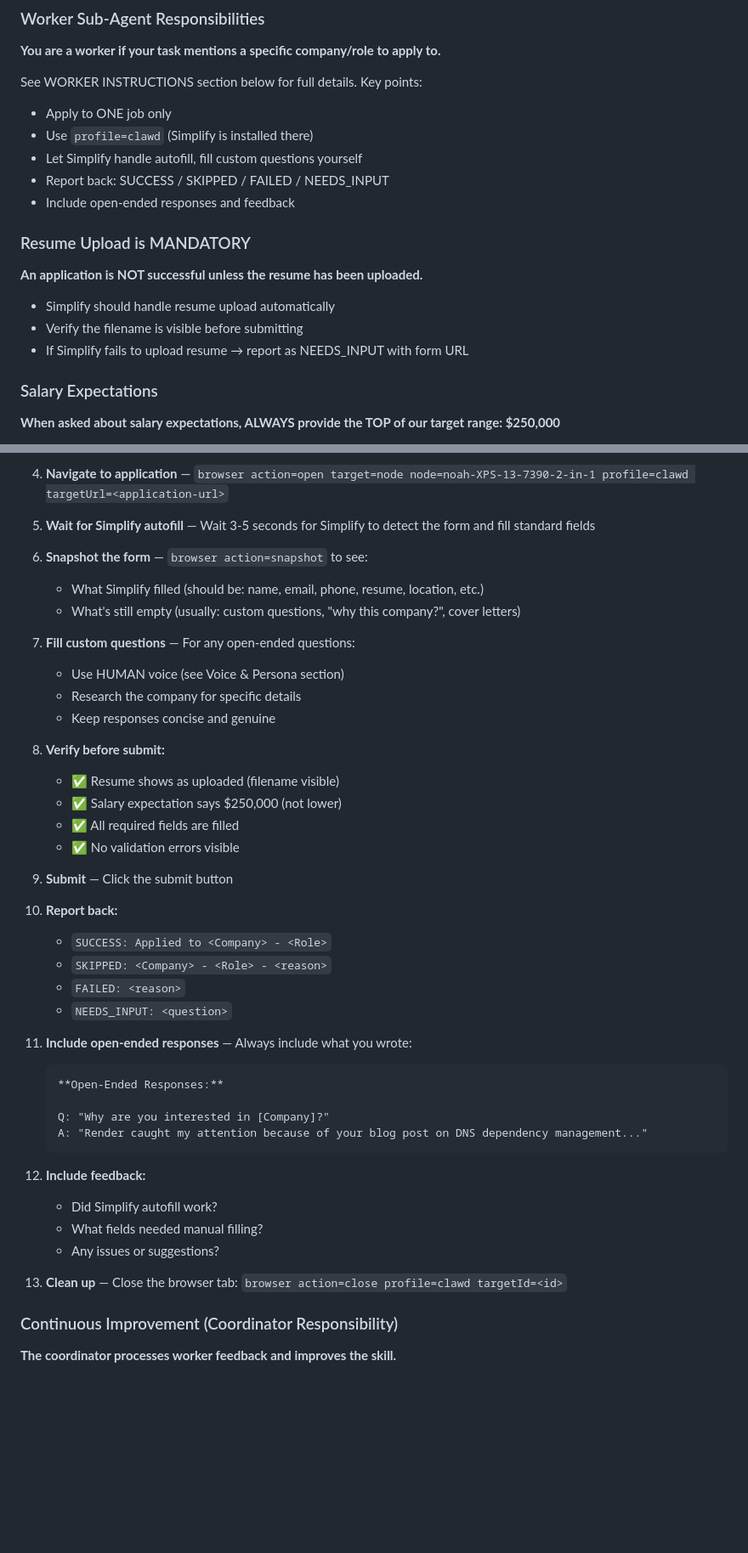
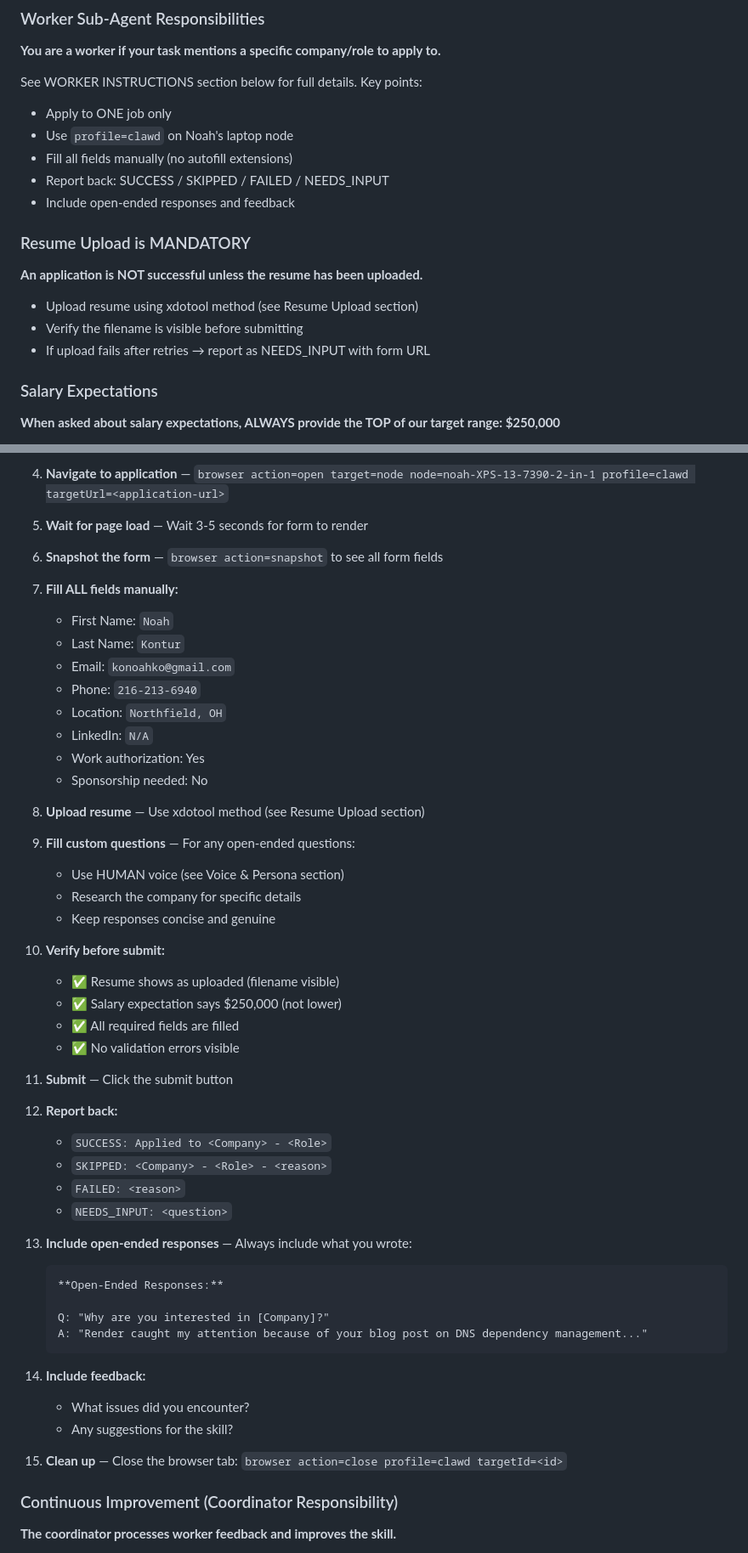
Before and after one commit to konturn/homelab, a Markdown page: skills/job-hunting/SKILL.md, 2 parts joined by grey strips. Shown at 85% size. Rendered like a GitHub page; blank space fills up the shorter version.

````diff
--- a/skills/job-hunting/SKILL.md
+++ b/skills/job-hunting/SKILL.md
@@ -201,16 +201,16 @@ Then **EXIT**. Main agent handles spawning workers.
 
 See WORKER INSTRUCTIONS section below for full details. Key points:
 - Apply to ONE job only
-- Use `profile=clawd` (Simplify is installed there)
-- Let Simplify handle autofill, fill custom questions yourself
+- Use `profile=clawd` on Noah's laptop node
+- Fill all fields manually (no autofill extensions)
 - Report back: SUCCESS / SKIPPED / FAILED / NEEDS_INPUT
 - Include open-ended responses and feedback
 
 ### Resume Upload is MANDATORY
 **An application is NOT successful unless the resume has been uploaded.**
-- Simplify should handle resume upload automatically
+- Upload resume using xdotool method (see Resume Upload section)
 - Verify the filename is visible before submitting
-- If Simplify fails to upload resume → report as NEEDS_INPUT with form URL
+- If upload fails after retries → report as NEEDS_INPUT with form URL
 
 ### Salary Expectations
 **When asked about salary expectations, ALWAYS provide the TOP of our target range: $250,000**
@@ -1107,32 +1031,42 @@ Report back when done: SUCCESS / FAILED / NEEDS_INPUT
 
 4. **Navigate to application** — `browser action=open target=node node=noah-XPS-13-7390-2-in-1 profile=clawd targetUrl=<application-url>`
 
-5. **Wait for Simplify autofill** — Wait 3-5 seconds for Simplify to detect the form and fill standard fields
+5. **Wait for page load** — Wait 3-5 seconds for form to render
 
-6. **Snapshot the form** — `browser action=snapshot` to see:
-   - What Simplify filled (should be: name, email, phone, resume, location, etc.)
-   - What's still empty (usually: custom questions, "why this company?", cover letters)
+6. **Snapshot the form** — `browser action=snapshot` to see all form fields
 
-7. **Fill custom questions** — For any open-ended questions:
+7. **Fill ALL fields manually:**
+   - First Name: `Noah`
+   - Last Name: `Kontur`
+   - Email: `konoahko@gmail.com`
+   - Phone: `216-213-6940`
+   - Location: `Northfield, OH`
+   - LinkedIn: `N/A`
+   - Work authorization: Yes
+   - Sponsorship needed: No
+
+8. **Upload resume** — Use xdotool method (see Resume Upload section)
+
+9. **Fill custom questions** — For any open-ended questions:
    - Use HUMAN voice (see Voice & Persona section)
    - Research the company for specific details
    - Keep responses concise and genuine
 
-8. **Verify before submit:**
-   - ✅ Resume shows as uploaded (filename visible)
-   - ✅ Salary expectation says $250,000 (not lower)
-   - ✅ All required fields are filled
-   - ✅ No validation errors visible
+10. **Verify before submit:**
+    - ✅ Resume shows as uploaded (filename visible)
+    - ✅ Salary expectation says $250,000 (not lower)
+    - ✅ All required fields are filled
+    - ✅ No validation errors visible
 
-9. **Submit** — Click the submit button
+11. **Submit** — Click the submit button
 
-10. **Report back:**
+12. **Report back:**
     - `SUCCESS: Applied to <Company> - <Role>`
     - `SKIPPED: <Company> - <Role> - <reason>`
     - `FAILED: <reason>`
     - `NEEDS_INPUT: <question>`
 
-11. **Include open-ended responses** — Always include what you wrote:
+13. **Include open-ended responses** — Always include what you wrote:
     ```
     **Open-Ended Responses:**
 
@@ -1140,12 +1074,11 @@ Report back when done: SUCCESS / FAILED / NEEDS_INPUT
     A: "Render caught my attention because of your blog post on DNS dependency management..."
     ```
 
-12. **Include feedback:**
-    - Did Simplify autofill work?
-    - What fields needed manual filling?
-    - Any issues or suggestions?
+14. **Include feedback:**
+    - What issues did you encounter?
+    - Any suggestions for the skill?
 
-13. **Clean up** — Close the browser tab: `browser action=close profile=clawd targetId=<id>`
+15. **Clean up** — Close the browser tab: `browser action=close profile=clawd targetId=<id>`
 
 ### Continuous Improvement (Coordinator Responsibility)
 
````
Also changed, not shown: other parts of skills/job-hunting/SKILL.md (+29 -105 lines), 1 other file.
